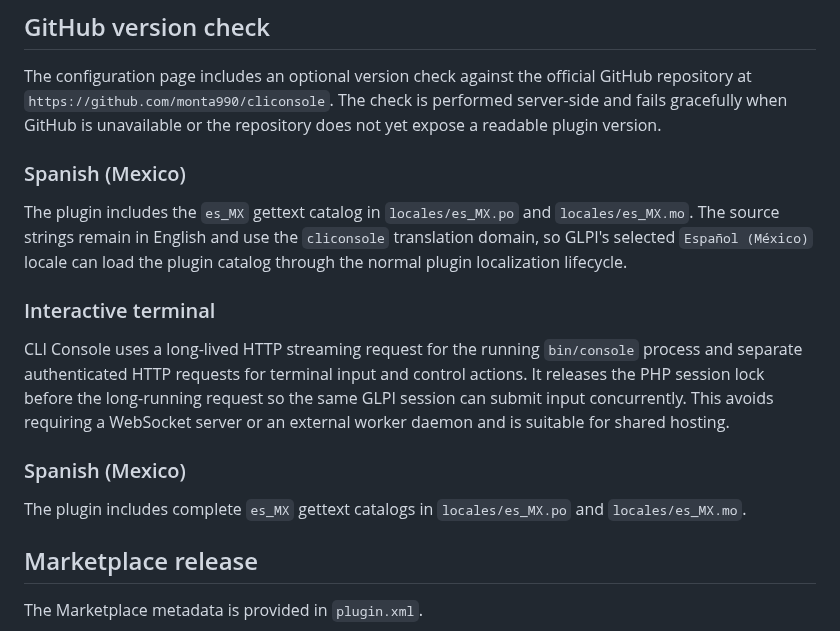
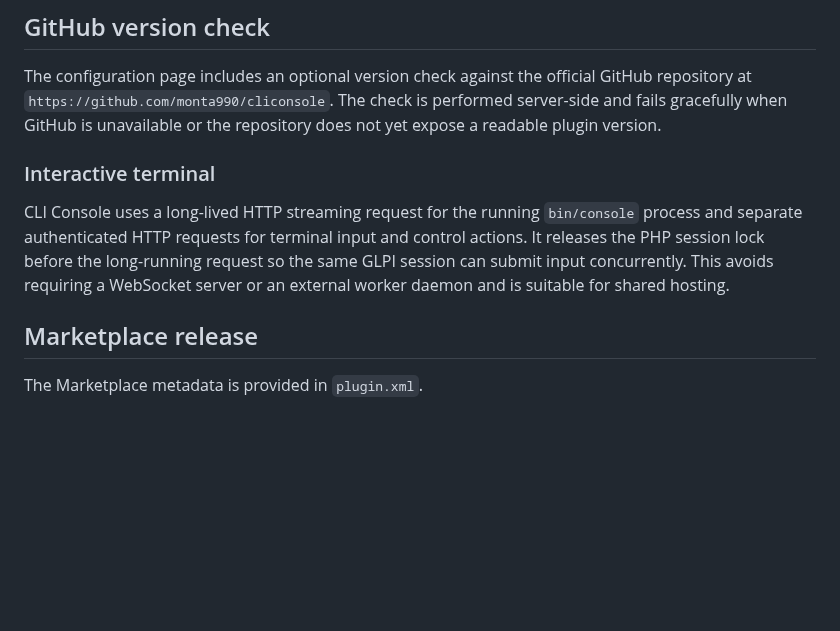
Before and after one commit to monta990/cliconsole, a Markdown page: README.md, the part around one of its changes. GitHub-like rendering; blank space fills up the shorter version.

```diff
--- a/README.md
+++ b/README.md
@@ -75,15 +92,6 @@ GPLv3+.
 
 The configuration page includes an optional version check against the official GitHub repository at `https://github.com/monta990/cliconsole`. The check is performed server-side and fails gracefully when GitHub is unavailable or the repository does not yet expose a readable plugin version.
 
-
-### Spanish (Mexico)
-
-The plugin includes the `es_MX` gettext catalog in `locales/es_MX.po` and
-`locales/es_MX.mo`. The source strings remain in English and use the `cliconsole`
-translation domain, so GLPI's selected `Español (México)` locale can load the
-plugin catalog through the normal plugin localization lifecycle.
-
-
 ### Interactive terminal
 
 CLI Console uses a long-lived HTTP streaming request for the running
@@ -92,12 +100,6 @@ input and control actions. It releases the PHP session lock before the
 long-running request so the same GLPI session can submit input concurrently.
 This avoids requiring a WebSocket server or an external worker daemon and is
 suitable for shared hosting.
-
-### Spanish (Mexico)
-
-The plugin includes complete `es_MX` gettext catalogs in `locales/es_MX.po`
-and `locales/es_MX.mo`.
-
 
 ## Marketplace release
 
```
Also changed, not shown: other parts of README.md (+35 -2 lines), CHANGELOG.md (+19 -16 lines), config.png (added), logo.png, user.png (added), 8 other files.
